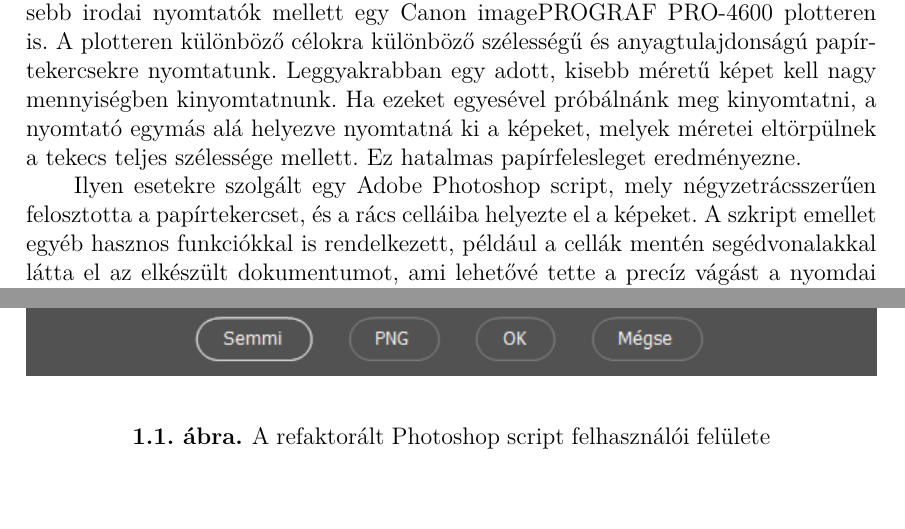
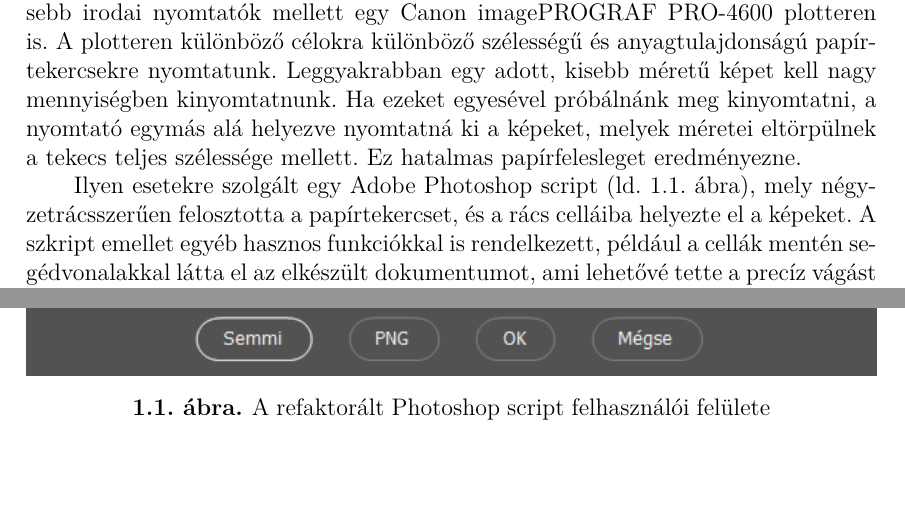
Before and after one commit to Gilgames32/printf, a LaTeX thesis (doc/thesis.tex, which reads doc/content/introduction.tex, doc/include/packages.tex): two parts of pages 7 and 8 of 36, joined at a grey line, cut so that both start at the same text, the shorter picture padded with empty space. Compiled offline with XeLaTeX.

Commit message:
latex fixes

```diff
--- a/doc/content/introduction.tex
+++ b/doc/content/introduction.tex
@@ -4,7 +4,7 @@
 
 A Schönherz Kollégiumban hetente megannyi plakát kerül kinyomtatásra. Ezt a feladatot a \vik\, lelkes hallgatói látják el, kisebb irodai nyomtatók mellett egy Canon imagePROGRAF PRO-4600 plotteren is. A plotteren különböző célokra különböző szélességű és anyagtulajdonságú papírtekercsekre nyomtatunk. Leggyakrabban egy adott, kisebb méretű képet kell nagy mennyiségben kinyomtatnunk. Ha ezeket egyesével próbálnánk meg kinyomtatni, a nyomtató egymás alá helyezve nyomtatná ki a képeket, melyek méretei eltörpülnek a tekecs teljes szélessége mellett. Ez hatalmas papírfelesleget eredményezne.
 
-Ilyen esetekre szolgált egy \href{fig:old_ui}{Adobe Photoshop script}, mely négyzetrácsszerűen felosztotta a papírtekercset, és a rács celláiba helyezte el a képeket. A szkript emellet egyéb hasznos funkciókkal is rendelkezett, például a cellák mentén segédvonalakkal látta el az elkészült dokumentumot, ami lehetővé tette a precíz vágást a nyomdai vágóasztalokon.
+Ilyen esetekre szolgált egy Adobe Photoshop script (ld. \ref{fig:old-ui}. ábra), mely négyzetrácsszerűen felosztotta a papírtekercset, és a rács celláiba helyezte el a képeket. A szkript emellet egyéb hasznos funkciókkal is rendelkezett, például a cellák mentén segédvonalakkal látta el az elkészült dokumentumot, ami lehetővé tette a precíz vágást a nyomdai vágóasztalokon.
 Ez a szkript több hallgató keze műve volt, hat különböző verzióját egyszerre használtuk, mert egyik sem volt teljesen megfelelő minden felhasználási esetre. Csatlakozásomkor ezt a szkriptet saját magam is refaktoráltam, kijavítva az előző verziók hibáit, egyesítve funkcióikat, illetve ellátva néhány új extra funkcióval. A projekt nyílt forráskódú és a \href{https://github.com/SCH-KB-PR/kbpr-ps}{https://github.com/SCH-KB-PR/kbpr-ps} oldalon érhető el.
 
 Többször felmerült erre specializálódott szoftver keresése.
@@ -14,5 +14,4 @@ A refaktorált szkript már nagy erőlelépést jelentett, így jobb híján mar
 
 \begin{figure}[!h]
     \includegraphics[width=\textwidth]{figures/script_showcase.png}
-    \label{fig:old_ui}
     \caption{A refaktorált Photoshop script felhasználói felülete}
--- a/doc/include/packages.tex
+++ b/doc/include/packages.tex
@@ -44,6 +44,7 @@
 	\setlength{\parindent}{2em}
 	\setlength{\parskip}{0em}
 	\frenchspacing
+	\providecommand{\listingname}{Kódrészlet}
 }
 
 \newcommand{\selectenglish}{
```
Also changed, not shown: doc/content/introduction.tex (1 more changed lines), 1 other file.
